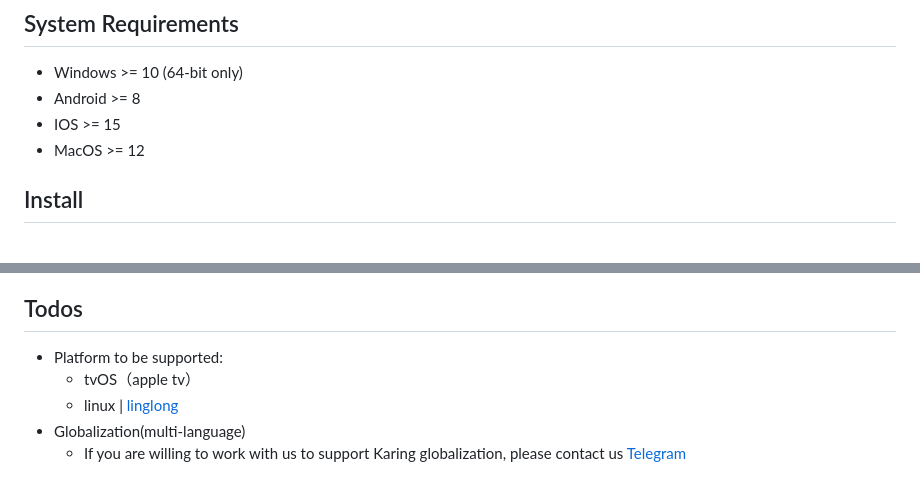
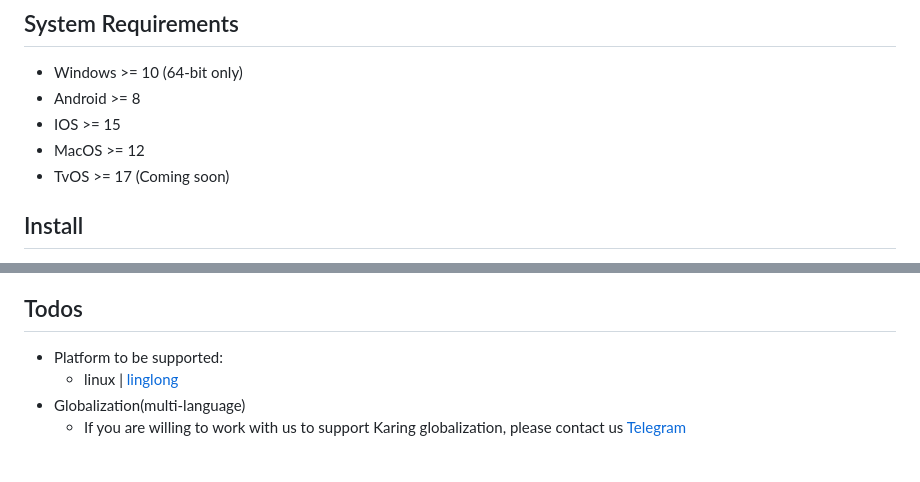
Before and after one commit to KaringX/karing, a Markdown page: README.md, 2 parts joined by grey strips. Rendered like a GitHub page.

```diff
--- a/README.md
+++ b/README.md
@@ -74,6 +74,7 @@ English | [Chinese](./README_cn.md) | [Russian](./README_ru.md) | [Persian](./RE
 - Android >= 8
 - IOS >= 15
 - MacOS >= 12
+- TvOS >= 17 (Coming soon)
 
 ## Install
 - **IOS/MacOS AppStore**: (Search Keywords: karing vpn)
@@ -96,7 +97,6 @@ English | [Chinese](./README_cn.md) | [Russian](./README_ru.md) | [Persian](./RE
 
 ## Todos
 - Platform to be supported:
-  - tvOS（apple tv）
   - linux | [linglong](https://linglong.dev/)
 - Globalization(multi-language)
   - If you are willing to work with us to support Karing globalization, please contact us [Telegram](https://t.me/ovowe)
```
